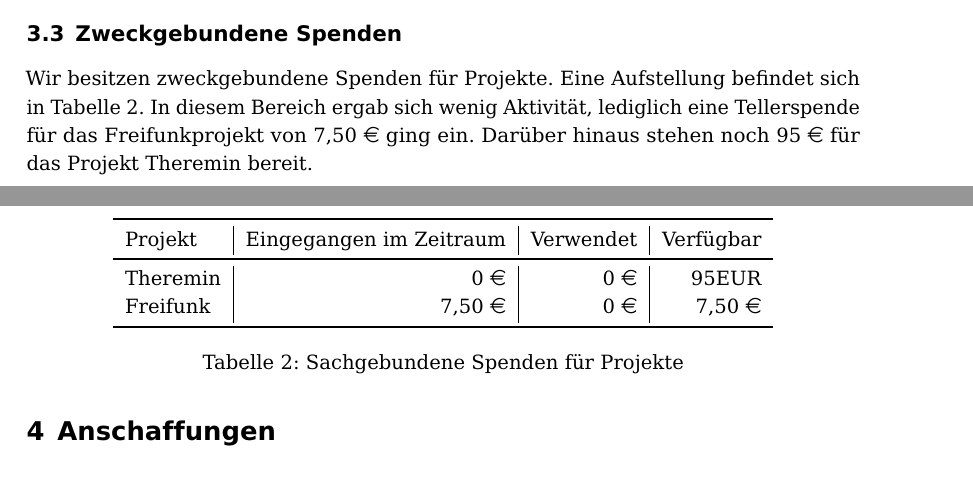
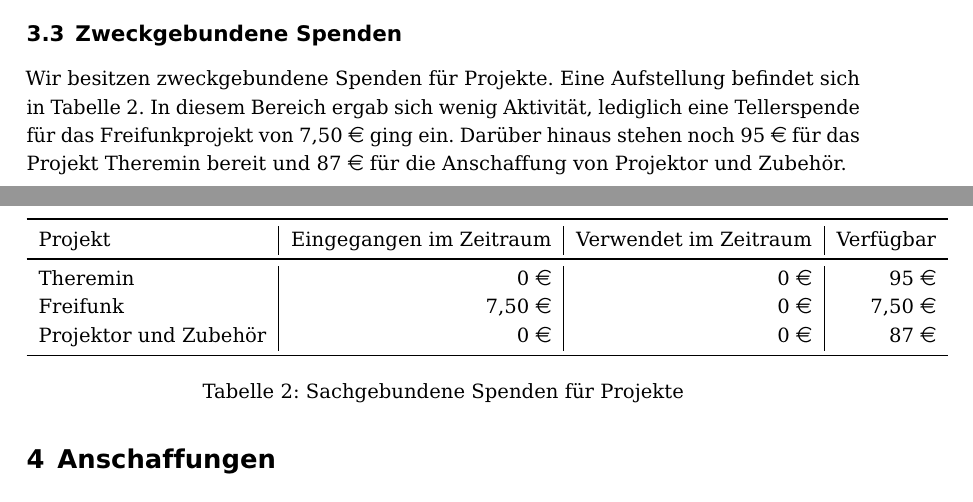
Before and after one commit to frlan/dokumente, a LaTeX document (Protokolle/Aktivitäten/Rechenschaftsbericht-2014.tex): two parts of pages 4 and 5 of 13, joined at a grey line, cut so that both start at the same text. Compiled offline with pdfLaTeX.

Commit message:
ergänzung Zweckgebundene Spenden

```diff
--- a/Protokolle/Aktivitäten/Rechenschaftsbericht-2014.tex
+++ b/Protokolle/Aktivitäten/Rechenschaftsbericht-2014.tex
@@ -129,15 +129,17 @@ Mit Beachtung der lagernden und bereits bezahlten Waren und der Prepaid-Zettel k
 \label{sec:zweckgebundene_spenden}
 
 Wir besitzen zweckgebundene Spenden für Projekte. Eine Aufstellung befindet sich in \autoref{table:spenden}.
-In diesem Bereich ergab sich wenig Aktivität, lediglich eine Tellerspende für das Freifunkprojekt von \num{7,50}~\euro{} ging ein. Darüber hinaus stehen noch \num{95}~\euro{} für das Projekt Theremin bereit.
+In diesem Bereich ergab sich wenig Aktivität, lediglich eine Tellerspende für das Freifunkprojekt von \num{7,50}~\euro{} ging ein. Darüber hinaus stehen noch \num{95}~\euro{} für das Projekt Theremin bereit und
+\num{87}~\euro{} für die Anschaffung von Projektor und Zubehör.
 
 \begin{table}[h]
 	\centering
 	\begin{tabular}{l|r|r|r}
           \toprule
-	\textsc{Projekt} & \textsc{Eingegangen im Zeitraum} & \textsc{Verwendet} & \textsc{Verfügbar} \\ \midrule
-	Theremin & \num{0}~\euro{} & \num{0}~\euro{} & \num{95}{EUR} \\
+	\textsc{Projekt} & \textsc{Eingegangen im Zeitraum} & \textsc{Verwendet im Zeitraum} & \textsc{Verfügbar} \\ \midrule
+	Theremin & \num{0}~\euro{} & \num{0}~\euro{} & \num{95}~\euro{} \\
 	Freifunk & \num{7,50}~\euro{} & \num{0}~\euro{} & \num{7,50}~\euro{} \\
+	Projektor und Zubehör & \num{0}~\euro{} & \num{0}~\euro{} & \num{87}~\euro{} \\
 \bottomrule
 	\end{tabular}
 	\caption{Sachgebundene Spenden für Projekte}
```
